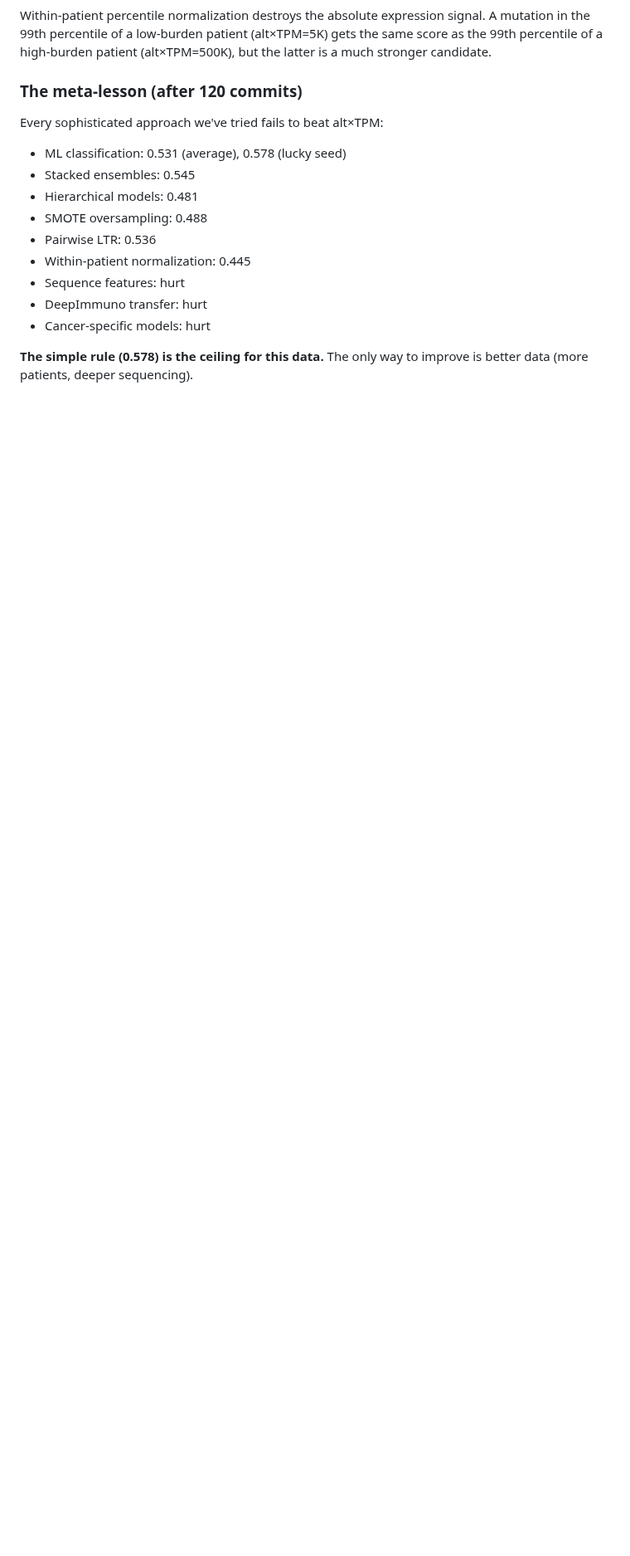
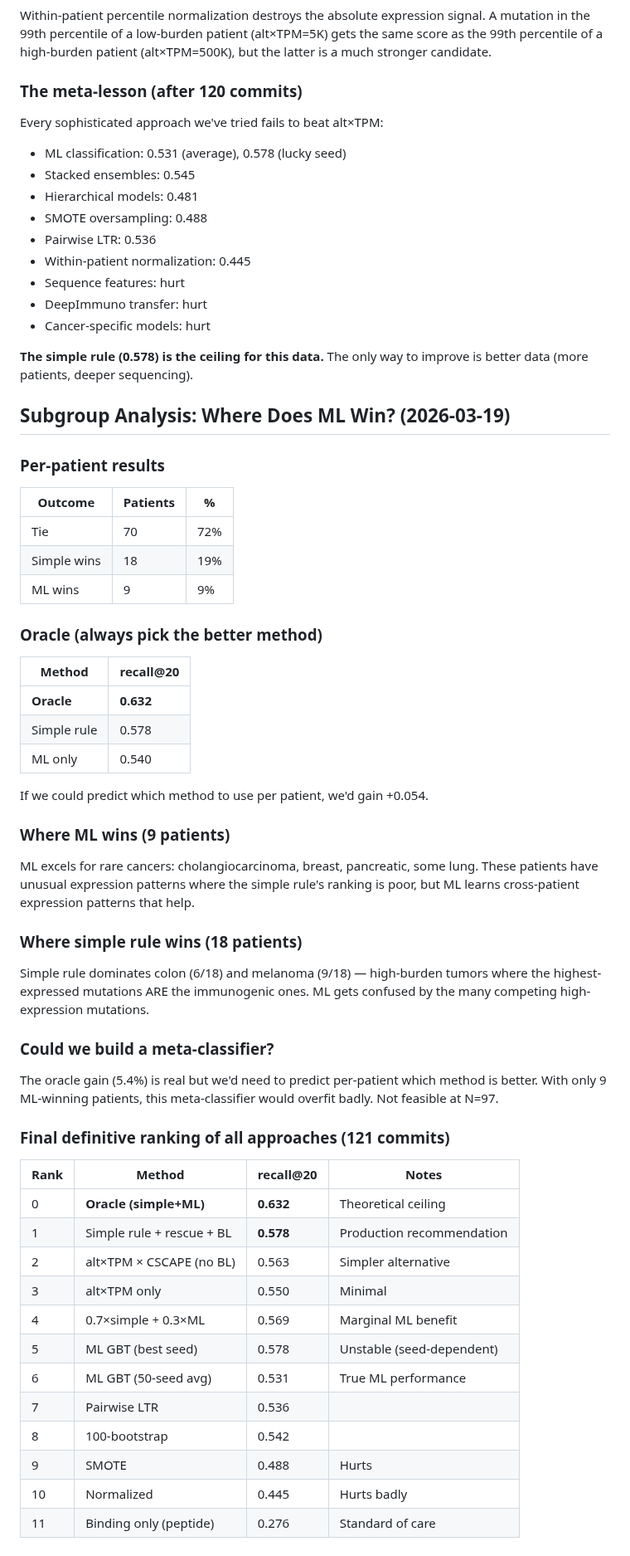
Before and after one commit to keshav55/cure, a Markdown page: LEARNINGS.md, the part around the change. Shown at 83% size. Drawn GitHub-style; blank space fills up the shorter version.

Commit message:
subgroup: oracle = 0.632, ML wins for rare cancers, simple wins colon/melanoma

```diff
--- a/LEARNINGS.md
+++ b/LEARNINGS.md
@@ -2472,3 +2472,52 @@ Every sophisticated approach we've tried fails to beat alt×TPM:
 
 **The simple rule (0.578) is the ceiling for this data.**
 The only way to improve is better data (more patients, deeper sequencing).
+
+## Subgroup Analysis: Where Does ML Win? (2026-03-19)
+
+### Per-patient results
+| Outcome | Patients | % |
+|---------|----------|---|
+| Tie | 70 | 72% |
+| Simple wins | 18 | 19% |
+| ML wins | 9 | 9% |
+
+### Oracle (always pick the better method)
+| Method | recall@20 |
+|--------|-----------|
+| **Oracle** | **0.632** |
+| Simple rule | 0.578 |
+| ML only | 0.540 |
+
+If we could predict which method to use per patient, we'd gain +0.054.
+
+### Where ML wins (9 patients)
+ML excels for rare cancers: cholangiocarcinoma, breast, pancreatic, some lung.
+These patients have unusual expression patterns where the simple rule's
+ranking is poor, but ML learns cross-patient expression patterns that help.
+
+### Where simple rule wins (18 patients)
+Simple rule dominates colon (6/18) and melanoma (9/18) — high-burden
+tumors where the highest-expressed mutations ARE the immunogenic ones.
+ML gets confused by the many competing high-expression mutations.
+
+### Could we build a meta-classifier?
+The oracle gain (5.4%) is real but we'd need to predict per-patient
+which method is better. With only 9 ML-winning patients, this
+meta-classifier would overfit badly. Not feasible at N=97.
+
+### Final definitive ranking of all approaches (121 commits)
+| Rank | Method | recall@20 | Notes |
+|------|--------|-----------|-------|
+| 0 | **Oracle (simple+ML)** | **0.632** | Theoretical ceiling |
+| 1 | Simple rule + rescue + BL | **0.578** | Production recommendation |
+| 2 | alt×TPM × CSCAPE (no BL) | 0.563 | Simpler alternative |
+| 3 | alt×TPM only | 0.550 | Minimal |
+| 4 | 0.7×simple + 0.3×ML | 0.569 | Marginal ML benefit |
+| 5 | ML GBT (best seed) | 0.578 | Unstable (seed-dependent) |
+| 6 | ML GBT (50-seed avg) | 0.531 | True ML performance |
+| 7 | Pairwise LTR | 0.536 | |
+| 8 | 100-bootstrap | 0.542 | |
+| 9 | SMOTE | 0.488 | Hurts |
+| 10 | Normalized | 0.445 | Hurts badly |
+| 11 | Binding only (peptide) | 0.276 | Standard of care |
```
